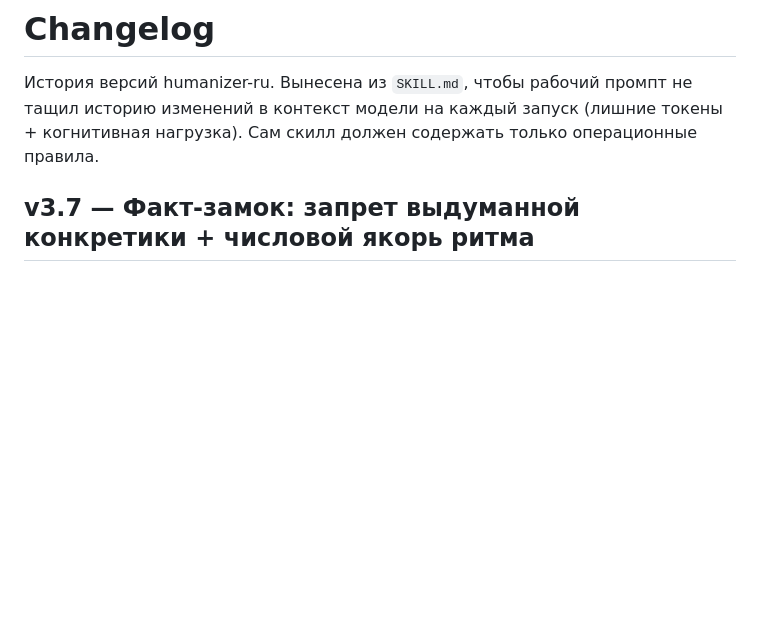
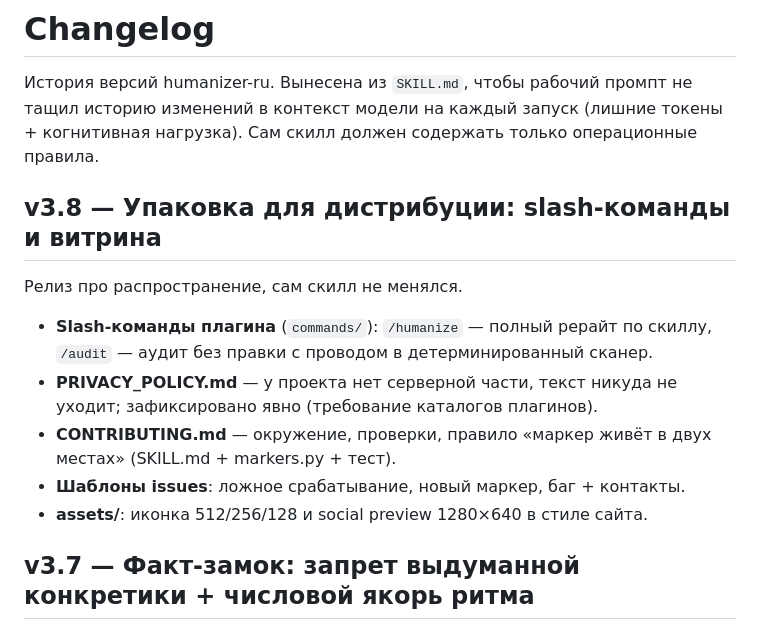
Before and after one commit to ilyautov/humanizer-ru, a Markdown page: CHANGELOG.md, the part around the change. Rendered like a GitHub page; blank space fills up the shorter version.

```diff
--- a/CHANGELOG.md
+++ b/CHANGELOG.md
@@ -3,6 +3,19 @@
 История версий humanizer-ru. Вынесена из `SKILL.md`, чтобы рабочий промпт не тащил
 историю изменений в контекст модели на каждый запуск (лишние токены + когнитивная
 нагрузка). Сам скилл должен содержать только операционные правила.
+
+## v3.8 — Упаковка для дистрибуции: slash-команды и витрина
+
+Релиз про распространение, сам скилл не менялся.
+
+- **Slash-команды плагина** (`commands/`): `/humanize` — полный рерайт по
+  скиллу, `/audit` — аудит без правки с проводом в детерминированный сканер.
+- **PRIVACY_POLICY.md** — у проекта нет серверной части, текст никуда не
+  уходит; зафиксировано явно (требование каталогов плагинов).
+- **CONTRIBUTING.md** — окружение, проверки, правило «маркер живёт в двух
+  местах» (SKILL.md + markers.py + тест).
+- **Шаблоны issues**: ложное срабатывание, новый маркер, баг + контакты.
+- **assets/**: иконка 512/256/128 и social preview 1280×640 в стиле сайта.
 
 ## v3.7 — Факт-замок: запрет выдуманной конкретики + числовой якорь ритма
 
```
Also changed, not shown: .github/ISSUE_TEMPLATE/bug-report.md (added, +24 -0 lines), .github/ISSUE_TEMPLATE/false-positive.md (added, +27 -0 lines), .github/ISSUE_TEMPLATE/new-marker.md (added, +25 -0 lines), CONTRIBUTING.md (added, +49 -0 lines), PRIVACY_POLICY.md (added, +27 -0 lines), README.md (+7 -0 lines), commands/audit.md (added, +28 -0 lines), commands/humanize.md (added, +20 -0 lines), assets/icon-128.png (added), assets/icon-256.png (added), assets/icon-512.png (added), assets/social-preview.png (added), 5 other files.
